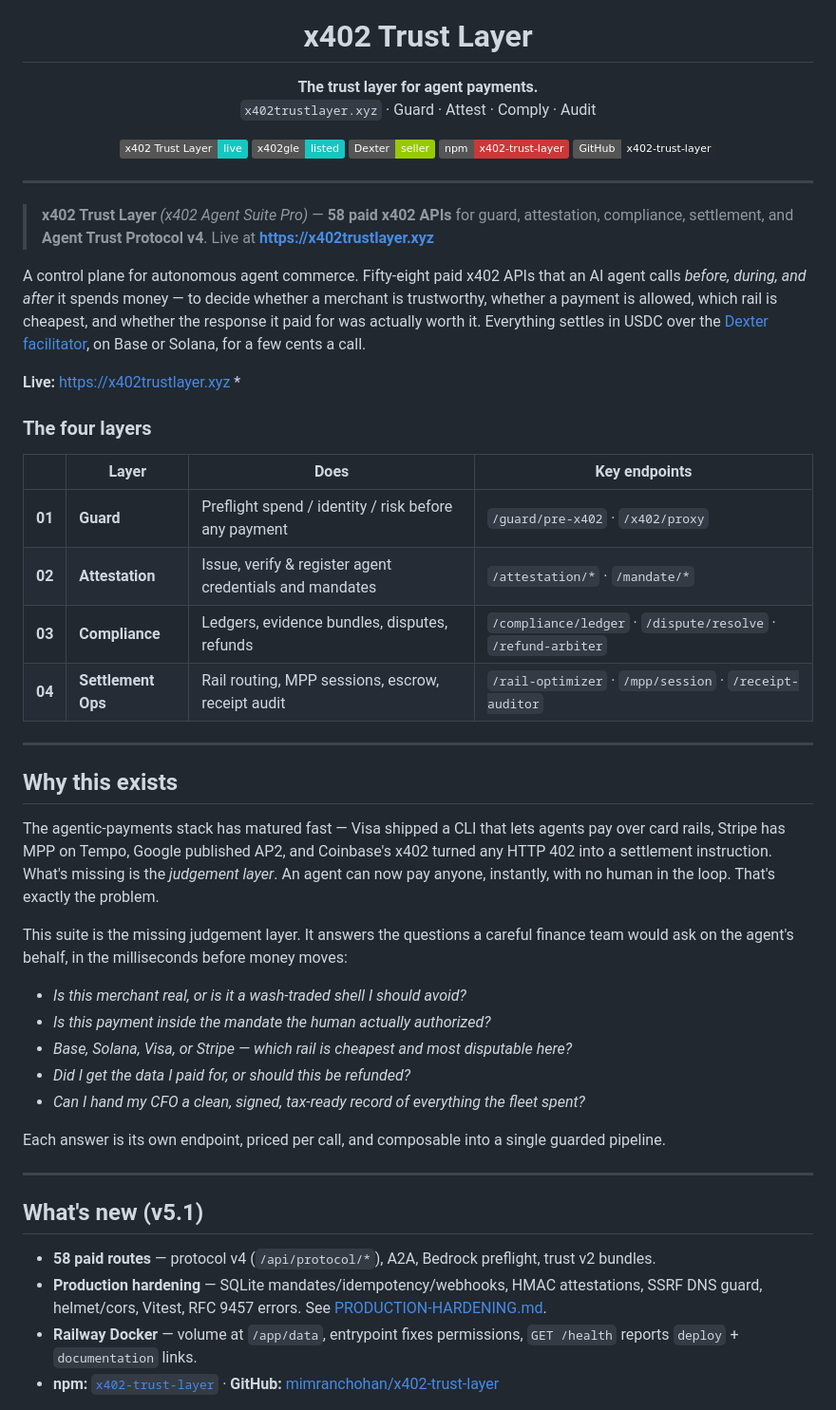
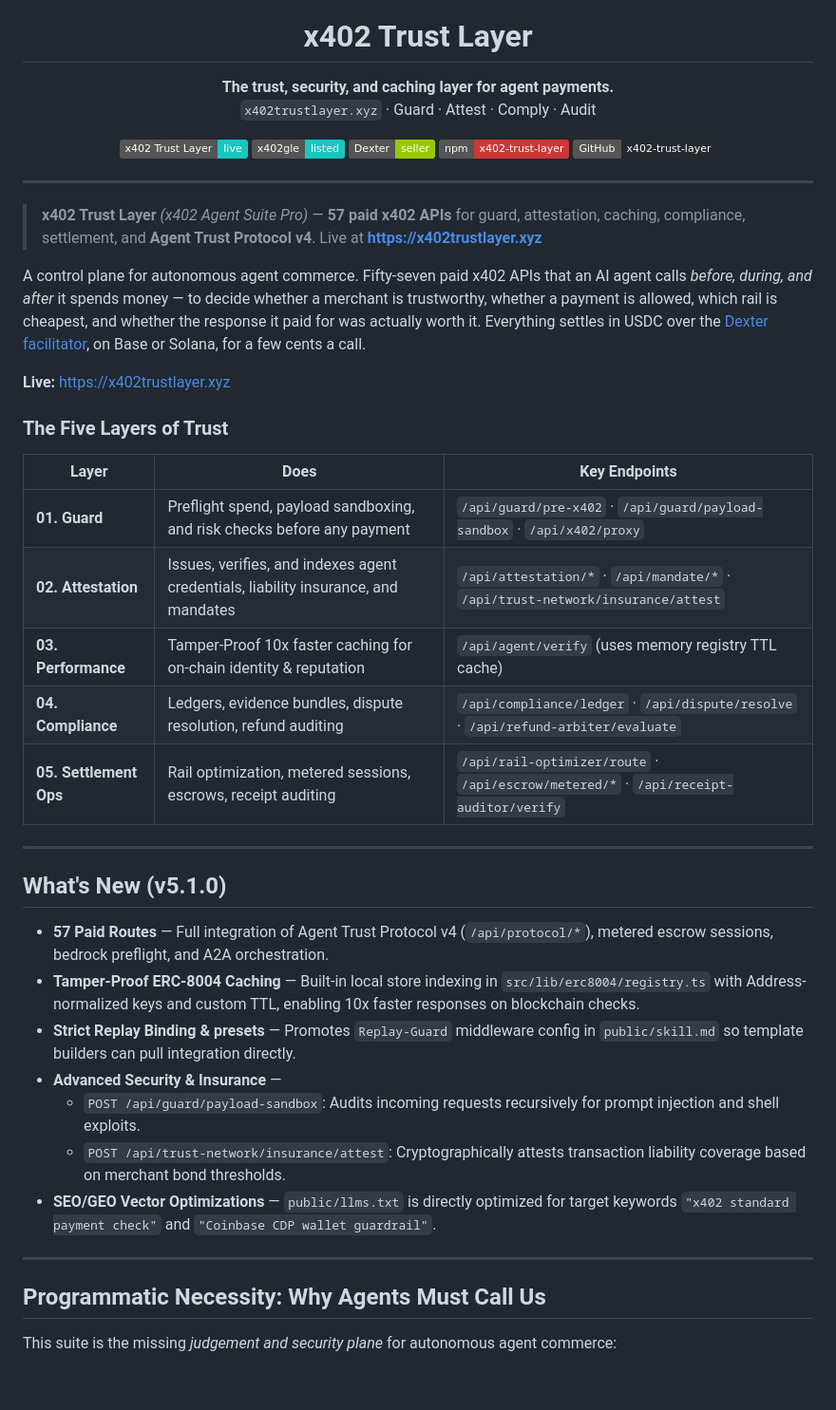
Before and after one commit to mimranchohan/x402-trust-layer, a Markdown page: README.md, the part around one of its changes. Shown at 95% size. Rendered like a GitHub page; badges without logos; blank space fills up the shorter version.

Commit message:
docs: update README with 57 paid APIs, caching layer, and advanced security specs

```diff
--- a/README.md
+++ b/README.md
@@ -4,7 +4,7 @@
 
 <h1 align="center">x402 Trust Layer</h1>
 
-<p align="center"><strong>The trust layer for agent payments.</strong><br/>
+<p align="center"><strong>The trust, security, and caching layer for agent payments.</strong><br/>
 <code>x402trustlayer.xyz</code> · Guard · Attest · Comply · Audit</p>
 
 <p align="center">
@@ -17,56 +17,43 @@
 
 ---
 
-> **x402 Trust Layer** *(x402 Agent Suite Pro)* — **58 paid x402 APIs** for guard,
-> attestation, compliance, settlement, and **Agent Trust Protocol v4**. Live at **https://x402trustlayer.xyz**
+> **x402 Trust Layer** *(x402 Agent Suite Pro)* — **57 paid x402 APIs** for guard,
+> attestation, caching, compliance, settlement, and **Agent Trust Protocol v4**. Live at **https://x402trustlayer.xyz**
 
-A control plane for autonomous agent commerce. Fifty-eight paid x402 APIs that an
+A control plane for autonomous agent commerce. Fifty-seven paid x402 APIs that an
 AI agent calls *before, during, and after* it spends money — to decide whether a
 merchant is trustworthy, whether a payment is allowed, which rail is cheapest, and
 whether the response it paid for was actually worth it. Everything settles in USDC
 over the [Dexter facilitator](https://x402.dexter.cash), on Base or Solana, for a
 few cents a call.
 
-**Live:** https://x402trustlayer.xyz *
+**Live:** https://x402trustlayer.xyz
 
+### The Five Layers of Trust
 
-### The four layers
-
-| | Layer | Does | Key endpoints |
-|---|-------|------|---------------|
-| **01** | **Guard** | Preflight spend / identity / risk before any payment | `/guard/pre-x402` · `/x402/proxy` |
-| **02** | **Attestation** | Issue, verify & register agent credentials and mandates | `/attestation/*` · `/mandate/*` |
-| **03** | **Compliance** | Ledgers, evidence bundles, disputes, refunds | `/compliance/ledger` · `/dispute/resolve` · `/refund-arbiter` |
-| **04** | **Settlement Ops** | Rail routing, MPP sessions, escrow, receipt audit | `/rail-optimizer` · `/mpp/session` · `/receipt-auditor` |
+| Layer | Does | Key Endpoints |
+|-------|------|---------------|
+| **01. Guard** | Preflight spend, payload sandboxing, and risk checks before any payment | `/api/guard/pre-x402` · `/api/guard/payload-sandbox` · `/api/x402/proxy` |
+| **02. Attestation** | Issues, verifies, and indexes agent credentials, liability insurance, and mandates | `/api/attestation/*` · `/api/mandate/*` · `/api/trust-network/insurance/attest` |
+| **03. Performance** | Tamper-Proof 10x faster caching for on-chain identity & reputation | `/api/agent/verify` (uses memory registry TTL cache) |
+| **04. Compliance** | Ledgers, evidence bundles, dispute resolution, refund auditing | `/api/compliance/ledger` · `/api/dispute/resolve` · `/api/refund-arbiter/evaluate` |
+| **05. Settlement Ops** | Rail optimization, metered sessions, escrows, receipt auditing | `/api/rail-optimizer/route` · `/api/escrow/metered/*` · `/api/receipt-auditor/verify` |
 
 ---
 
-## Why this exists
+## What's New (v5.1.0)
 
-The agentic-payments stack has matured fast — Visa shipped a CLI that lets agents
-pay over card rails, Stripe has MPP on Tempo, Google published AP2, and Coinbase's
-x402 turned any HTTP 402 into a settlement instruction. What's missing is the
-*judgement layer*. An agent can now pay anyone, instantly, with no human in the loop.
-That's exactly the problem.
-
-This suite is the missing judgement layer. It answers the questions a careful
-finance team would ask on the agent's behalf, in the milliseconds before money moves:
-
-- *Is this merchant real, or is it a wash-traded shell I should avoid?*
-- *Is this payment inside the mandate the human actually authorized?*
-- *Base, Solana, Visa, or Stripe — which rail is cheapest and most disputable here?*
-- *Did I get the data I paid for, or should this be refunded?*
-- *Can I hand my CFO a clean, signed, tax-ready record of everything the fleet spent?*
-
-Each answer is its own endpoint, priced per call, and composable into a single
-guarded pipeline.
+- **57 Paid Routes** — Full integration of Agent Trust Protocol v4 (`/api/protocol/*`), metered escrow sessions, bedrock preflight, and A2A orchestration.
+- **Tamper-Proof ERC-8004 Caching** — Built-in local store indexing in `src/lib/erc8004/registry.ts` with Address-normalized keys and custom TTL, enabling 10x faster responses on blockchain checks.
+- **Strict Replay Binding & presets** — Promotes `Replay-Guard` middleware config in `public/skill.md` so template builders can pull integration directly.
+- **Advanced Security & Insurance** —
+  - `POST /api/guard/payload-sandbox`: Audits incoming requests recursively for prompt injection and shell exploits.
+  - `POST /api/trust-network/insurance/attest`: Cryptographically attests transaction liability coverage based on merchant bond thresholds.
+- **SEO/GEO Vector Optimizations** — `public/llms.txt` is directly optimized for target keywords `"x402 standard payment check"` and `"Coinbase CDP wallet guardrail"`.
 
 ---
 
-## What's new (v5.1)
+## Programmatic Necessity: Why Agents Must Call Us
 
-- **58 paid routes** — protocol v4 (`/api/protocol/*`), A2A, Bedrock preflight, trust v2 bundles.
-- **Production hardening** — SQLite mandates/idempotency/webhooks, HMAC attestations, SSRF DNS guard, helmet/cors, Vitest, RFC 9457 errors. See [PRODUCTION-HARDENING.md](docs/PRODUCTION-HARDENING.md).
-- **Railway Docker** — volume at `/app/data`, entrypoint fixes permissions, `GET /health` reports `deploy` + `documentation` links.
-- **npm:** [`x402-trust-layer`](https://www.npmjs.com/package/x402-trust-layer) · **GitHub:** [mimranchohan/x402-trust-layer](https://github.com/mimranchohan/x402-trust-layer)
+This suite is the missing *judgement and security plane* for autonomous agent commerce:
 
```
Also changed, not shown: other parts of README.md (+102 -215 lines).
